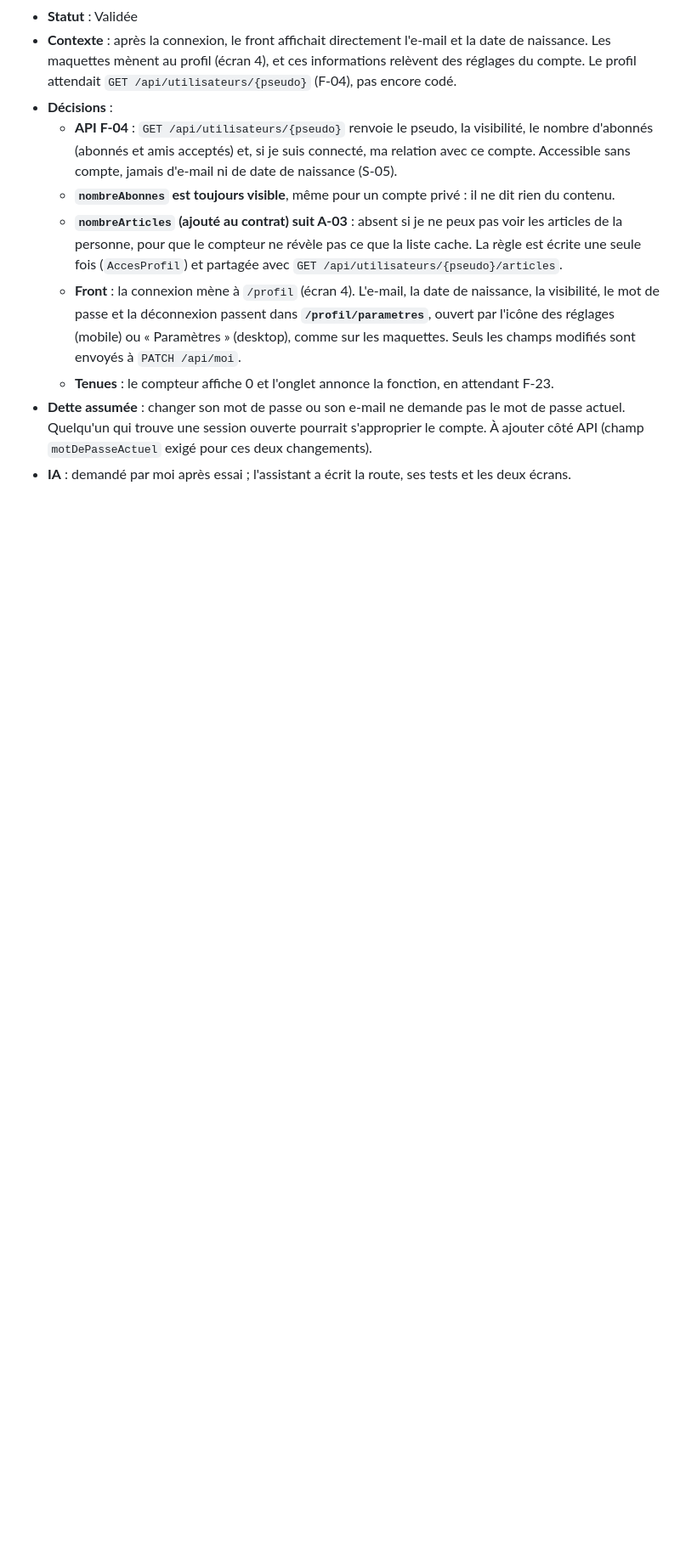
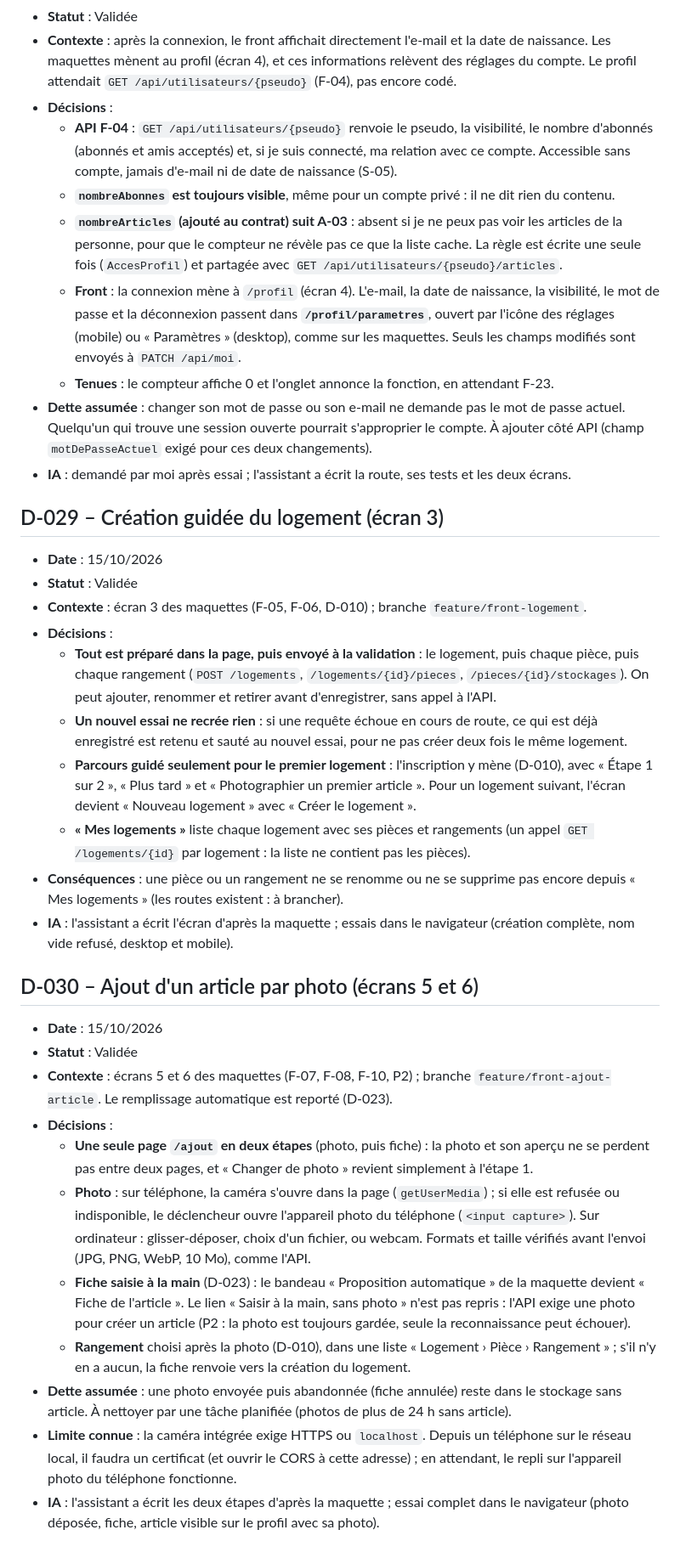
Before and after one commit to EthanMauclair/mmi24e12-WR506D-v2, a Markdown page: docs/journal-decisions.md, the part around the change. Shown at 85% size. GitHub-like rendering; blank space fills up the shorter version.

Commit message:
docs: consigne les choix de la création du logement et de l'ajout d'article (D-029, D-030)
Co-Authored-By: Claude <noreply@anthropic.com>

```diff
--- a/docs/journal-decisions.md
+++ b/docs/journal-decisions.md
@@ -380,3 +380,30 @@ Statuts possibles : **Validée**, **Hypothèse** (en attente de confirmation du
   - **Tenues** : le compteur affiche 0 et l'onglet annonce la fonction, en attendant F-23.
 - **Dette assumée** : changer son mot de passe ou son e-mail ne demande pas le mot de passe actuel. Quelqu'un qui trouve une session ouverte pourrait s'approprier le compte. À ajouter côté API (champ `motDePasseActuel` exigé pour ces deux changements).
 - **IA** : demandé par moi après essai ; l'assistant a écrit la route, ses tests et les deux écrans.
+
+## D-029 – Création guidée du logement (écran 3)
+
+- **Date** : 15/10/2026
+- **Statut** : Validée
+- **Contexte** : écran 3 des maquettes (F-05, F-06, D-010) ; branche `feature/front-logement`.
+- **Décisions** :
+  - **Tout est préparé dans la page, puis envoyé à la validation** : le logement, puis chaque pièce, puis chaque rangement (`POST /logements`, `/logements/{id}/pieces`, `/pieces/{id}/stockages`). On peut ajouter, renommer et retirer avant d'enregistrer, sans appel à l'API.
+  - **Un nouvel essai ne recrée rien** : si une requête échoue en cours de route, ce qui est déjà enregistré est retenu et sauté au nouvel essai, pour ne pas créer deux fois le même logement.
+  - **Parcours guidé seulement pour le premier logement** : l'inscription y mène (D-010), avec « Étape 1 sur 2 », « Plus tard » et « Photographier un premier article ». Pour un logement suivant, l'écran devient « Nouveau logement » avec « Créer le logement ».
+  - **« Mes logements »** liste chaque logement avec ses pièces et rangements (un appel `GET /logements/{id}` par logement : la liste ne contient pas les pièces).
+- **Conséquences** : une pièce ou un rangement ne se renomme ou ne se supprime pas encore depuis « Mes logements » (les routes existent : à brancher).
+- **IA** : l'assistant a écrit l'écran d'après la maquette ; essais dans le navigateur (création complète, nom vide refusé, desktop et mobile).
+
+## D-030 – Ajout d'un article par photo (écrans 5 et 6)
+
+- **Date** : 15/10/2026
+- **Statut** : Validée
+- **Contexte** : écrans 5 et 6 des maquettes (F-07, F-08, F-10, P2) ; branche `feature/front-ajout-article`. Le remplissage automatique est reporté (D-023).
+- **Décisions** :
+  - **Une seule page `/ajout` en deux étapes** (photo, puis fiche) : la photo et son aperçu ne se perdent pas entre deux pages, et « Changer de photo » revient simplement à l'étape 1.
+  - **Photo** : sur téléphone, la caméra s'ouvre dans la page (`getUserMedia`) ; si elle est refusée ou indisponible, le déclencheur ouvre l'appareil photo du téléphone (`<input capture>`). Sur ordinateur : glisser-déposer, choix d'un fichier, ou webcam. Formats et taille vérifiés avant l'envoi (JPG, PNG, WebP, 10 Mo), comme l'API.
+  - **Fiche saisie à la main** (D-023) : le bandeau « Proposition automatique » de la maquette devient « Fiche de l'article ». Le lien « Saisir à la main, sans photo » n'est pas repris : l'API exige une photo pour créer un article (P2 : la photo est toujours gardée, seule la reconnaissance peut échouer).
+  - **Rangement** choisi après la photo (D-010), dans une liste « Logement › Pièce › Rangement » ; s'il n'y en a aucun, la fiche renvoie vers la création du logement.
+- **Dette assumée** : une photo envoyée puis abandonnée (fiche annulée) reste dans le stockage sans article. À nettoyer par une tâche planifiée (photos de plus de 24 h sans article).
+- **Limite connue** : la caméra intégrée exige HTTPS ou `localhost`. Depuis un téléphone sur le réseau local, il faudra un certificat (et ouvrir le CORS à cette adresse) ; en attendant, le repli sur l'appareil photo du téléphone fonctionne.
+- **IA** : l'assistant a écrit les deux étapes d'après la maquette ; essai complet dans le navigateur (photo déposée, fiche, article visible sur le profil avec sa photo).
```
